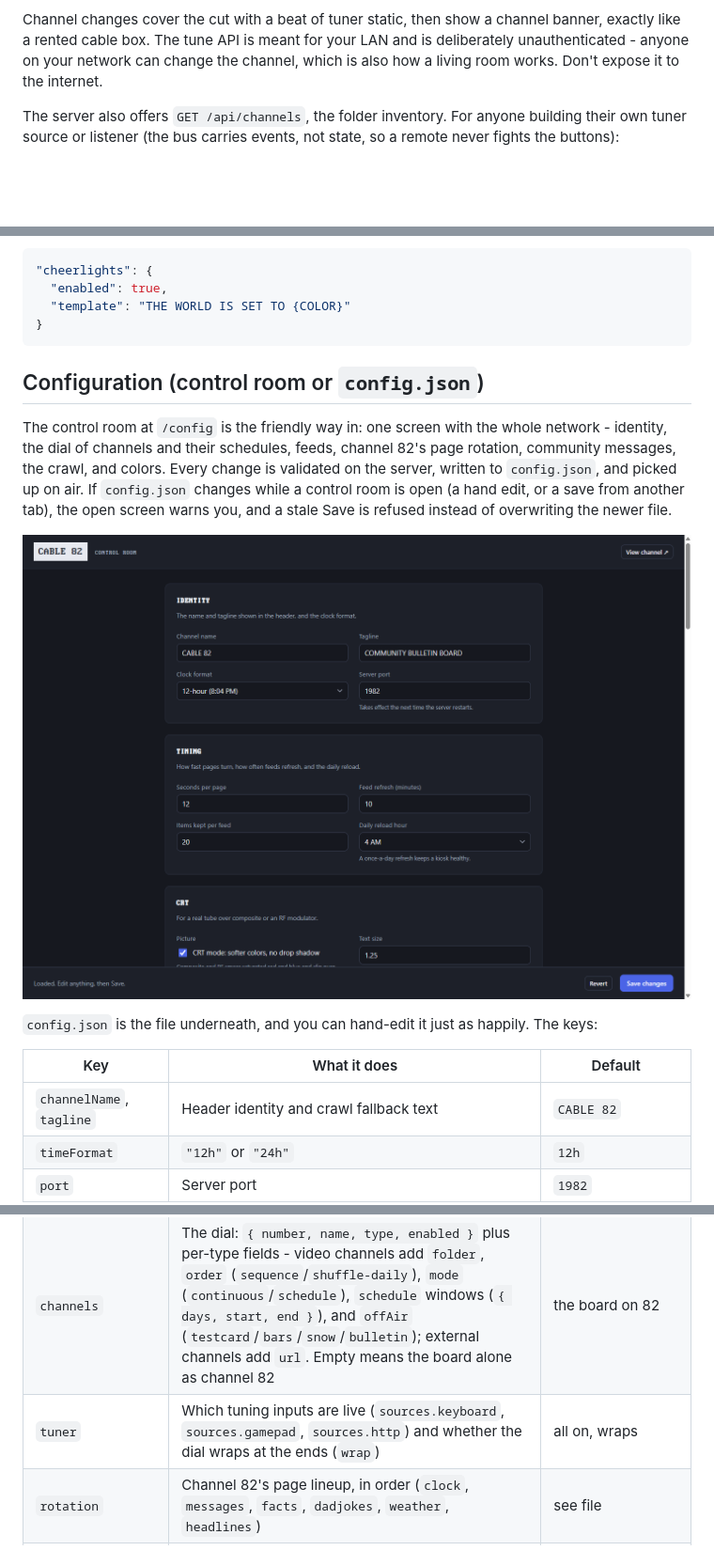
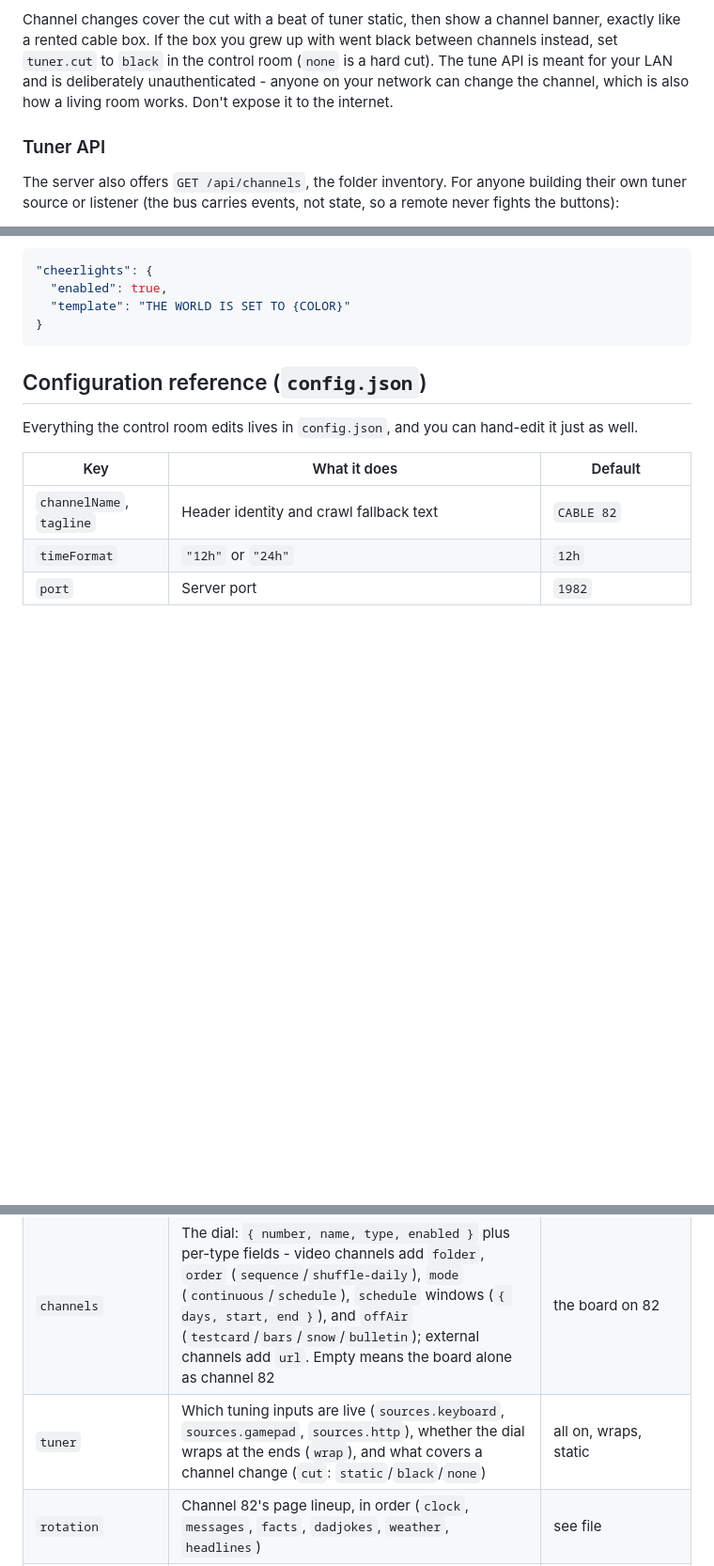
Before and after one commit to nothans/cable-82, a Markdown page: README.md, 3 parts joined by grey strips. Shown at 94% size. Drawn GitHub-style; blank space fills up the shorter version.

````diff
--- a/README.md
+++ b/README.md
@@ -78,8 +88,11 @@ Tuning:
 - **HTTP** - `POST /api/tune` with `{"cmd":"up"}`, `{"cmd":"down"}`, or `{"cmd":"set","channel":2}`. GPIO buttons, a Stream Deck, or anything that can make a request becomes a remote control.
 
 Channel changes cover the cut with a beat of tuner static, then show a channel banner, exactly like a rented cable box.
+If the box you grew up with went black between channels instead, set `tuner.cut` to `black` in the control room (`none` is a hard cut).
 The tune API is meant for your LAN and is deliberately unauthenticated - anyone on your network can change the channel, which is also how a living room works.
 Don't expose it to the internet.
+
+### Tuner API
 
 The server also offers `GET /api/channels`, the folder inventory.
 For anyone building their own tuner source or listener (the bus carries events, not state, so a remote never fights the buttons):
@@ -130,16 +143,9 @@ Turn it off, or make the message yours, in the control room - or in `config.json
 }
 ```
 
-## Configuration (control room or `config.json`)
+## Configuration reference (`config.json`)
 
-The control room at `/config` is the friendly way in: one screen with the whole network - identity, the dial of channels and their schedules, feeds, channel 82's page rotation, community messages, the crawl, and colors.
-Every change is validated on the server, written to `config.json`, and picked up on air.
-If `config.json` changes while a control room is open (a hand edit, or a save from another tab), the open screen warns you, and a stale Save is refused instead of overwriting the newer file.
-
-![The CABLE 82 control room at /config: the whole network on one screen](images/config.png)
-
-`config.json` is the file underneath, and you can hand-edit it just as happily.
-The keys:
+Everything the control room edits lives in `config.json`, and you can hand-edit it just as well.
 
 | Key | What it does | Default |
 | --- | --- | --- |
@@ -147,7 +153,7 @@ The keys:
 | `timeFormat` | `"12h"` or `"24h"` | `12h` |
 | `port` | Server port | `1982` |
 | `channels` | The dial: `{ number, name, type, enabled }` plus per-type fields - video channels add `folder`, `order` (`sequence`/`shuffle-daily`), `mode` (`continuous`/`schedule`), `schedule` windows (`{ days, start, end }`), and `offAir` (`testcard`/`bars`/`snow`/`bulletin`); external channels add `url`. Empty means the board alone as channel 82 | the board on 82 |
-| `tuner` | Which tuning inputs are live (`sources.keyboard`, `sources.gamepad`, `sources.http`) and whether the dial wraps at the ends (`wrap`) | all on, wraps |
+| `tuner` | Which tuning inputs are live (`sources.keyboard`, `sources.gamepad`, `sources.http`), whether the dial wraps at the ends (`wrap`), and what covers a channel change (`cut`: `static`/`black`/`none`) | all on, wraps, static |
 | `rotation` | Channel 82's page lineup, in order (`clock`, `messages`, `facts`, `dadjokes`, `weather`, `headlines`) | see file |
 | `pageSeconds` | Seconds per page | `12` |
 | `feeds` | RSS/Atom feeds: `{ id, label, url }`. The server only ever fetches these URLs | WBUR, Hacker News, nothans.com |
````
Also changed, not shown: other parts of README.md (+16 -6 lines), images/config-channels.png (added), 8 other files.
